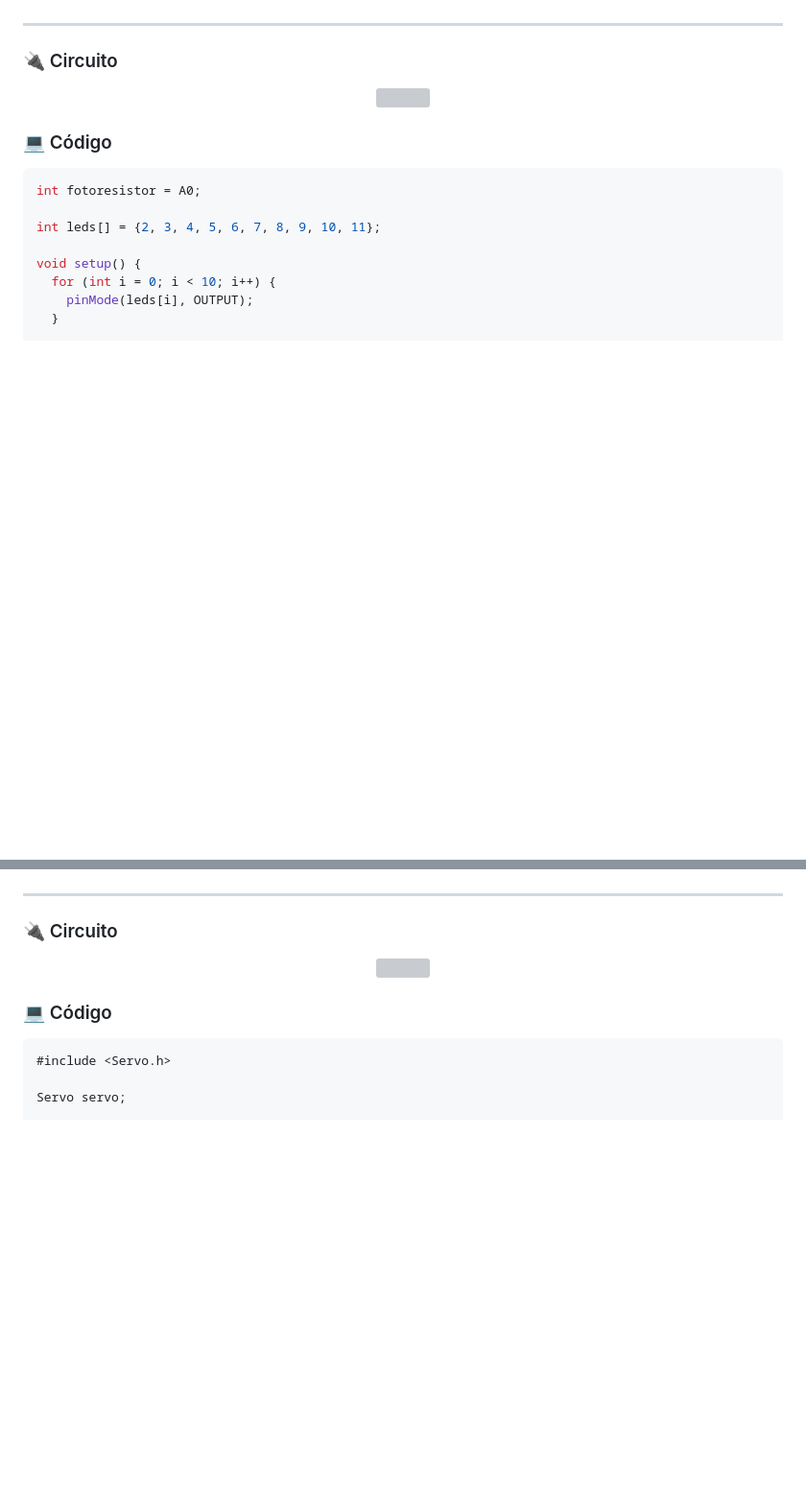
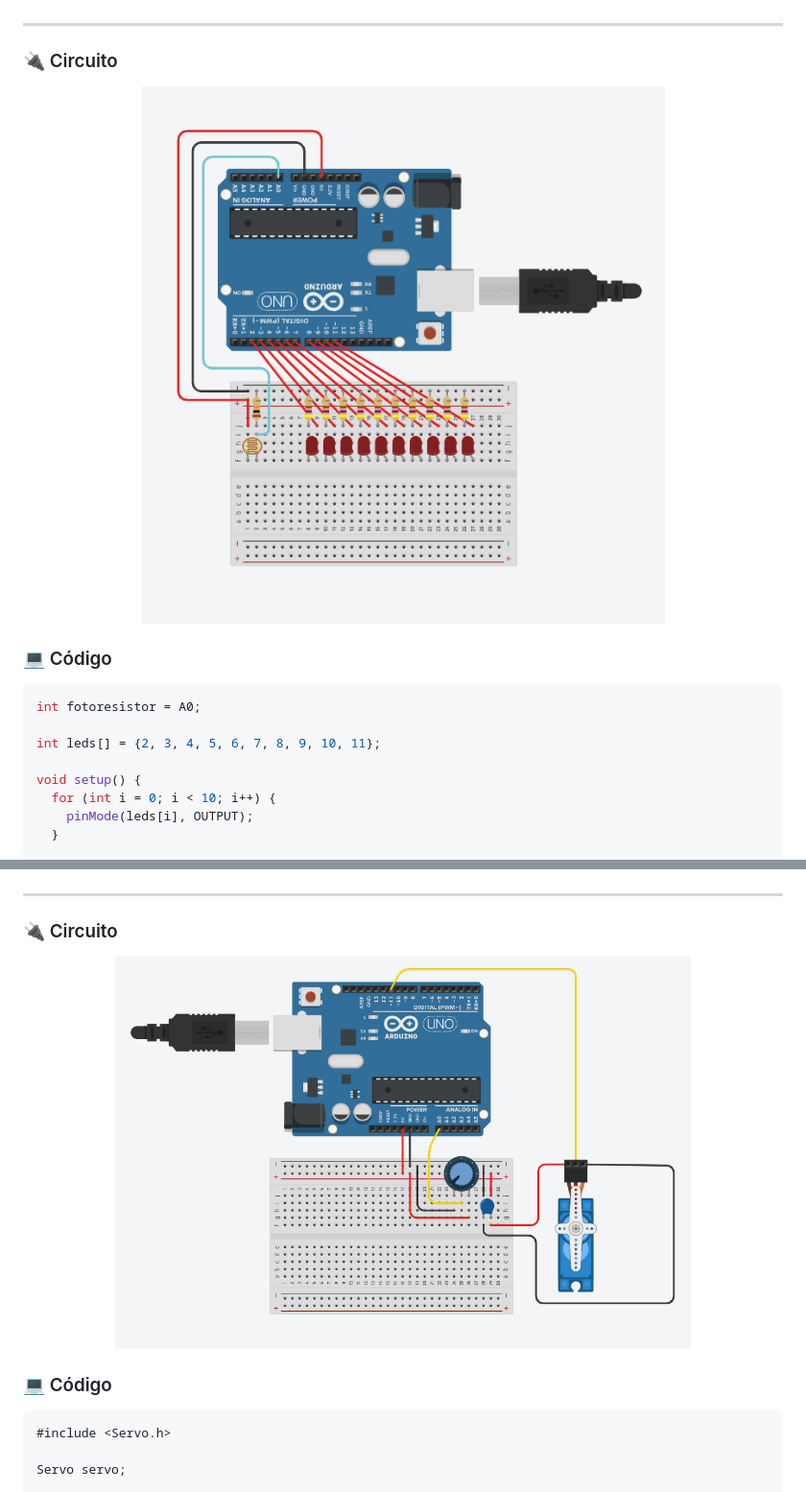
Before and after one commit to franks-sys/tinkercad-iot, a Markdown page: README.md, 2 parts joined by grey strips. Shown at 96% size. Drawn GitHub-style; blank space fills up the shorter version; grey boxes are pictures that could not be loaded.

```diff
--- a/README.md
+++ b/README.md
@@ -182,7 +179,7 @@ Os LEDs acendem em sequência, criando um efeito de iluminação semelhante às
 ### 🔌 Circuito
 
 <p align="center">
-  <img src="assets/Pista_de_pouso.png" width="600">
+  <img src="https://raw.githubusercontent.com/franks-sys/tinkercad-iot/main/assets/Prints/Pista_de_pouso.png" width="600">
 </p>
 
 ### 💻 Código
@@ -243,7 +240,7 @@ Também foi utilizado um capacitor no circuito.
 ### 🔌 Circuito
 
 <p align="center">
-  <img src="assets/microservo.png" width="600">
+  <img src="https://raw.githubusercontent.com/franks-sys/tinkercad-iot/main/assets/Prints/microservo.png" width="600">
 </p>
 
 ### 💻 Código
```
Also changed, not shown: other parts of README.md (+36 -38 lines).
